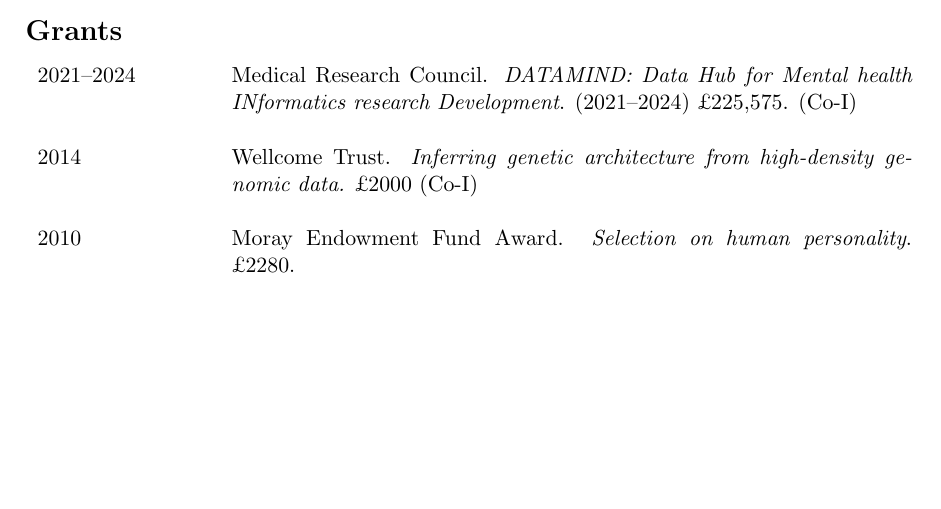
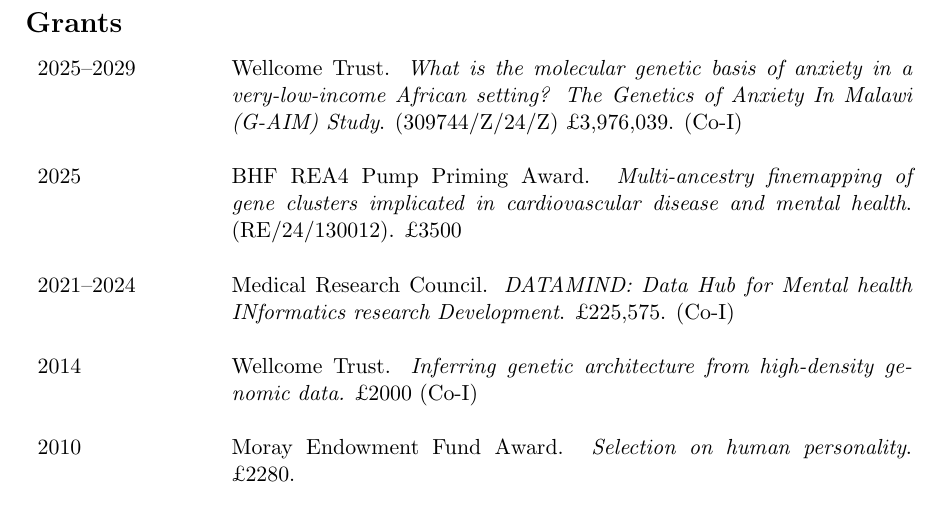
Before and after one commit to mja/adams-mj-cv, a LaTeX CV (adams-mj-cv.tex): part of page 15 of 17 before the commit and part of page 16 of 17 after it, cut so that both start at the same text, the shorter picture padded with empty space. Compiled offline with pdfLaTeX.

Commit message:
G-AIM and REA4 grants

```diff
--- a/adams-mj-cv.tex
+++ b/adams-mj-cv.tex
@@ -178,7 +178,11 @@
 
 \begin{tabular}{p{3cm}p{12cm}}
 
-2021--2024 & Medical Research Council. \emph{DATAMIND: Data Hub for Mental health INformatics research Development}. (2021--2024) £225,575. (Co-I) \\ \\
+2025--2029 & Wellcome Trust. \emph{What is the molecular genetic basis of anxiety in a very-low-income African setting? The Genetics of Anxiety In Malawi (G-AIM) Study}. (309744/Z/24/Z) £3,976,039. (Co-I) \\ \\
+
+2025 & BHF REA4 Pump Priming Award. \emph{Multi-ancestry finemapping of gene clusters implicated in cardiovascular disease and mental health}. (RE/24/130012). £3500 \\ \\
+
+2021--2024 & Medical Research Council. \emph{DATAMIND: Data Hub for Mental health INformatics research Development}. £225,575. (Co-I) \\ \\
 
 2014 & Wellcome Trust. \emph{Inferring genetic architecture from high-density genomic data.} £2000 (Co-I) \\ \\
 
```
Also changed, not shown: adams-mj-cv.pdf.
